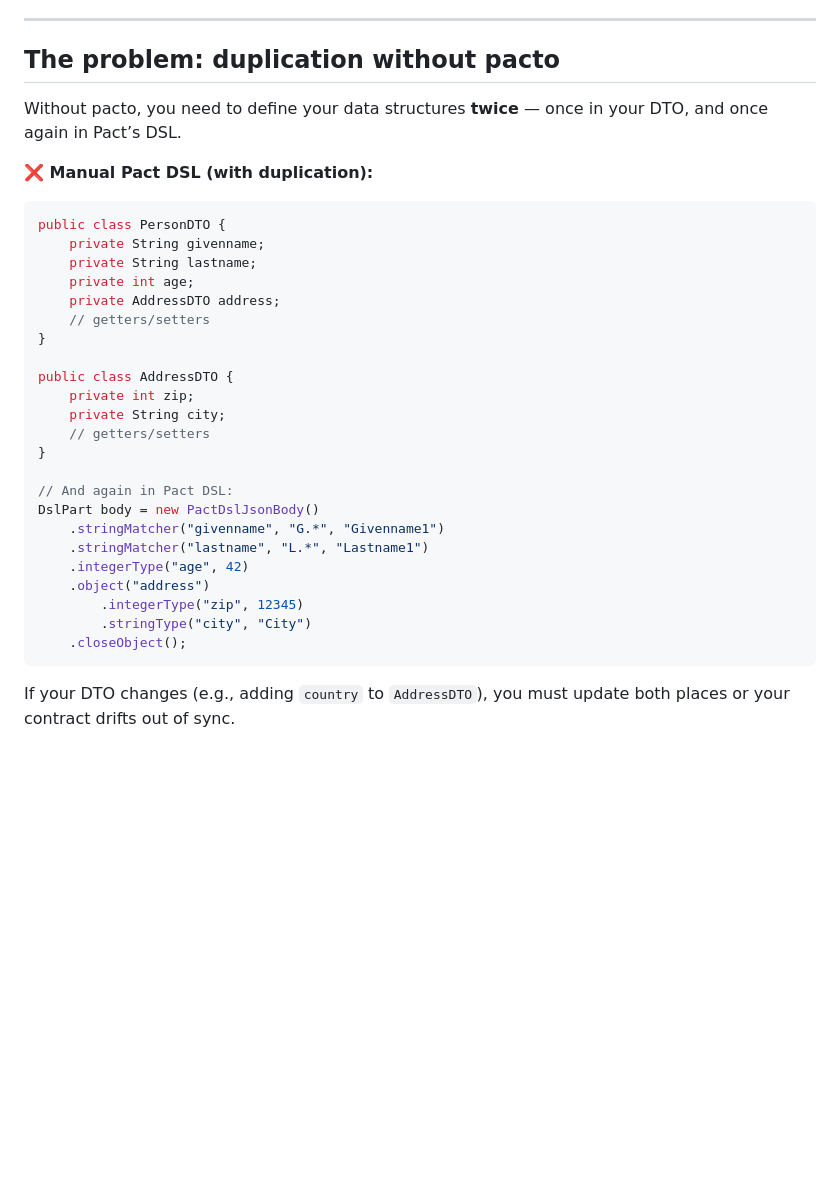
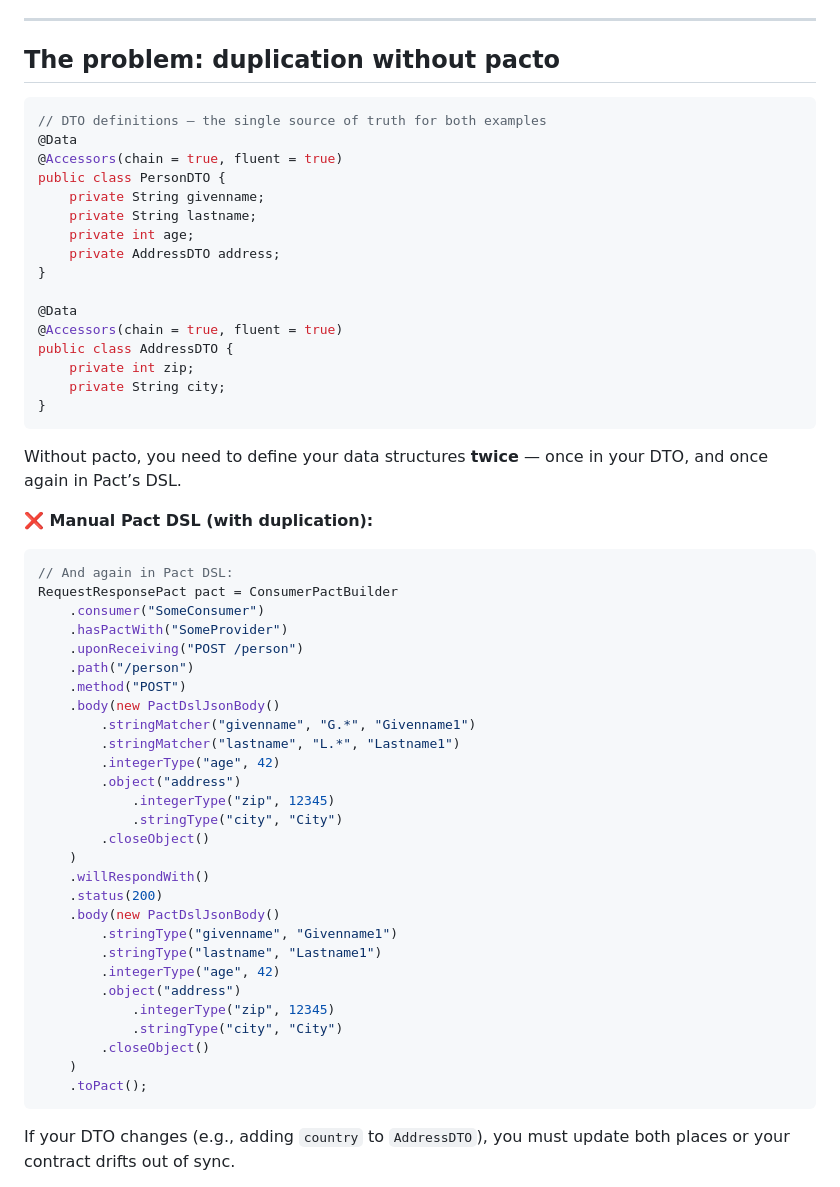
Before and after one commit to pfichtner/pacto, a Markdown page: README.md, the part around one of its changes. GitHub-like rendering; blank space fills up the shorter version.

Commit message:
enhanced example and list of advantages

````diff
--- a/README.md
+++ b/README.md
@@ -39,34 +39,58 @@ With **pacto**, you get reliable consumer-driven contract tests powered by [Pact
 
 ## The problem: duplication without pacto
 
+```java
+// DTO definitions — the single source of truth for both examples
+@Data
+@Accessors(chain = true, fluent = true)
+public class PersonDTO {
+    private String givenname;
+    private String lastname;
+    private int age;
+    private AddressDTO address;
+}
+
+@Data
+@Accessors(chain = true, fluent = true)
+public class AddressDTO {
+    private int zip;
+    private String city;
+}
+```
+
 Without pacto, you need to define your data structures **twice** — once in your DTO, and once again in Pact’s DSL.
 
 **❌ Manual Pact DSL (with duplication):**
 
 ```java
-public class PersonDTO {
-    private String givenname;
-    private String lastname;
-    private int age;
-    private AddressDTO address;
-    // getters/setters
-}
-
-public class AddressDTO {
-    private int zip;
-    private String city;
-    // getters/setters
-}
-
 // And again in Pact DSL:
-DslPart body = new PactDslJsonBody()
-    .stringMatcher("givenname", "G.*", "Givenname1")
-    .stringMatcher("lastname", "L.*", "Lastname1")
-    .integerType("age", 42)
-    .object("address")
-        .integerType("zip", 12345)
-        .stringType("city", "City")
-    .closeObject();
+RequestResponsePact pact = ConsumerPactBuilder
+    .consumer("SomeConsumer")
+    .hasPactWith("SomeProvider")
+    .uponReceiving("POST /person")
+    .path("/person")
+    .method("POST")
+    .body(new PactDslJsonBody()
+        .stringMatcher("givenname", "G.*", "Givenname1")
+        .stringMatcher("lastname", "L.*", "Lastname1")
+        .integerType("age", 42)
+        .object("address")
+            .integerType("zip", 12345)
+            .stringType("city", "City")
+        .closeObject()
+    )
+    .willRespondWith()
+    .status(200)
+    .body(new PactDslJsonBody()
+        .stringType("givenname", "Givenname1")
+        .stringType("lastname", "Lastname1")
+        .integerType("age", 42)
+        .object("address")
+            .integerType("zip", 12345)
+            .stringType("city", "City")
+        .closeObject()
+    )
+    .toPact();
 ```
 
 If your DTO changes (e.g., adding `country` to `AddressDTO`), you must update both places or your contract drifts out of sync.
````
Also changed, not shown: other parts of README.md (+44 -9 lines).
